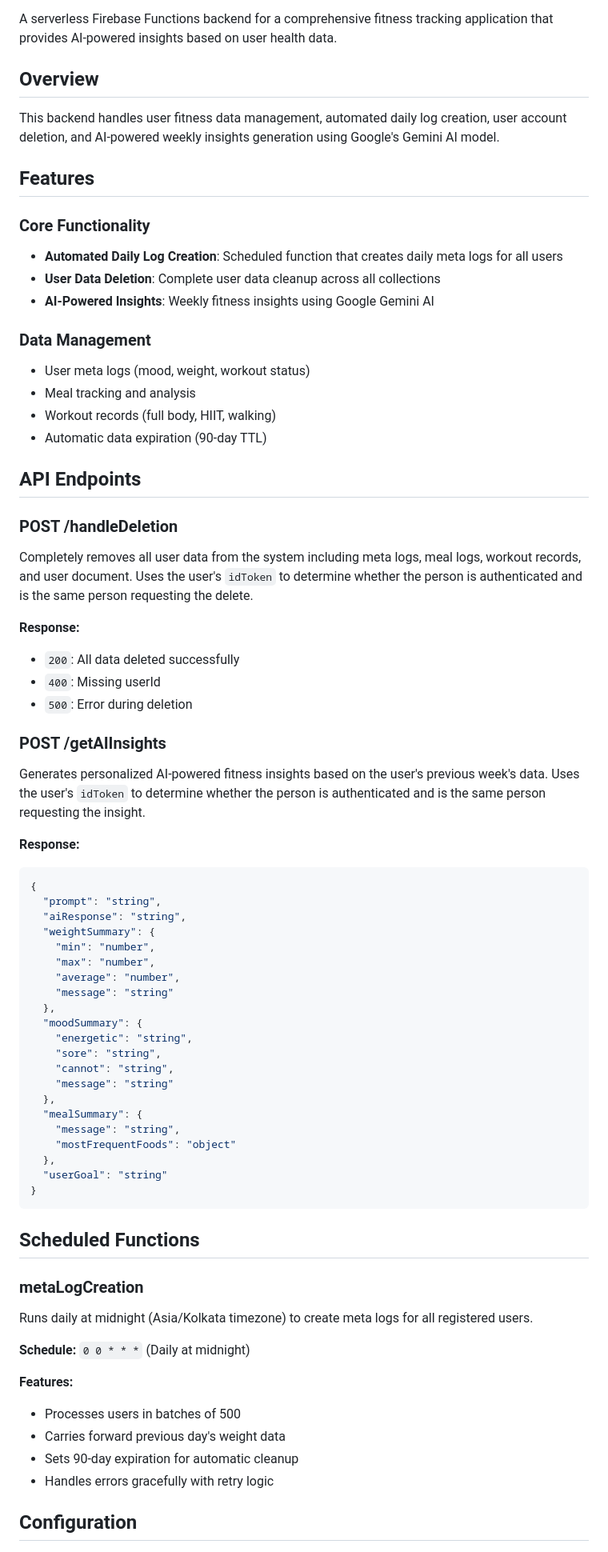
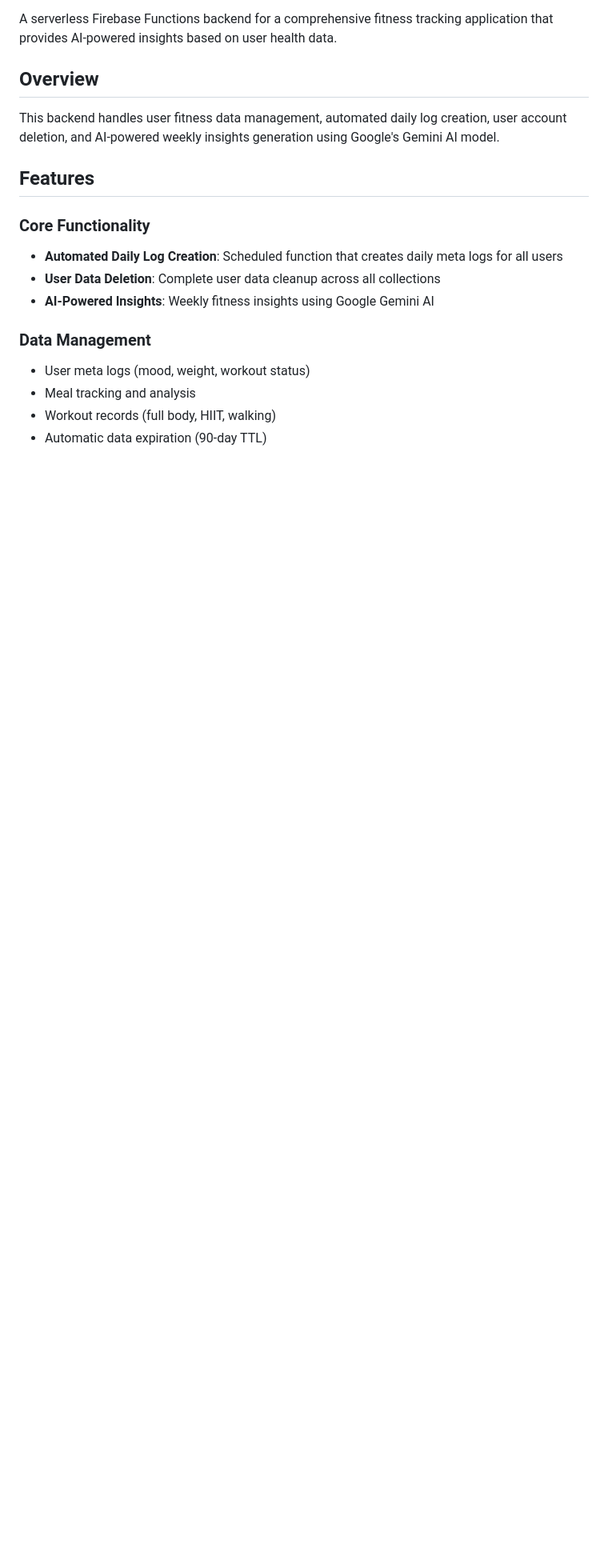
Before and after one commit to Lonewolf230/TrackNTrain, a Markdown page: readme.md, the part around one of its changes. Shown at 80% size. Drawn GitHub-style; blank space fills up the shorter version.

````diff
--- a/readme.md
+++ b/readme.md
@@ -350,58 +350,3 @@ This backend handles user fitness data management, automated daily log creation,
 - Workout records (full body, HIIT, walking)
 - Automatic data expiration (90-day TTL)
 
-## API Endpoints
-
-### POST /handleDeletion
-Completely removes all user data from the system including meta logs, meal logs, workout records, and user document.
-Uses the user's ```idToken``` to determine whether the person is authenticated and is the same person requesting the delete.
-
-**Response:**
-- `200`: All data deleted successfully
-- `400`: Missing userId
-- `500`: Error during deletion
-
-### POST /getAIInsights
-Generates personalized AI-powered fitness insights based on the user's previous week's data.
-Uses the user's ```idToken``` to determine whether the person is authenticated and is the same person requesting the insight.
-
-**Response:**
-```json
-{
-  "prompt": "string",
-  "aiResponse": "string",
-  "weightSummary": {
-    "min": "number",
-    "max": "number",
-    "average": "number",
-    "message": "string"
-  },
-  "moodSummary": {
-    "energetic": "string",
-    "sore": "string",
-    "cannot": "string",
-    "message": "string"
-  },
-  "mealSummary": {
-    "message": "string",
-    "mostFrequentFoods": "object"
-  },
-  "userGoal": "string"
-}
-```
-
-## Scheduled Functions
-
-### metaLogCreation
-Runs daily at midnight (Asia/Kolkata timezone) to create meta logs for all registered users.
-
-**Schedule:** `0 0 * * *` (Daily at midnight)
-
-**Features:**
-- Processes users in batches of 500
-- Carries forward previous day's weight data
-- Sets 90-day expiration for automatic cleanup
-- Handles errors gracefully with retry logic
-
-## Configuration
-
````
Also changed, not shown: other parts of readme.md (+2 -80 lines).
